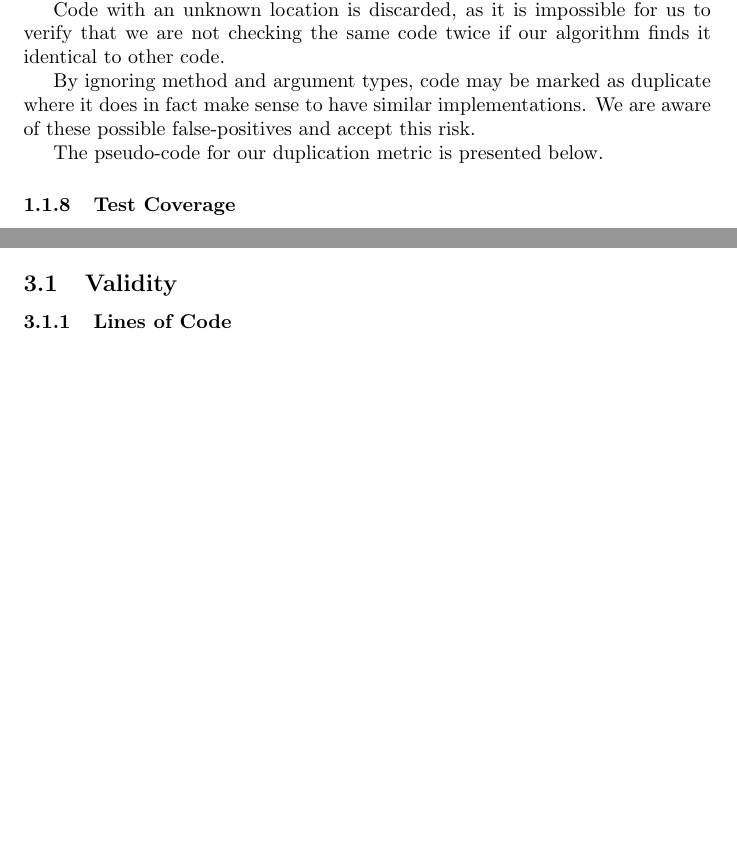
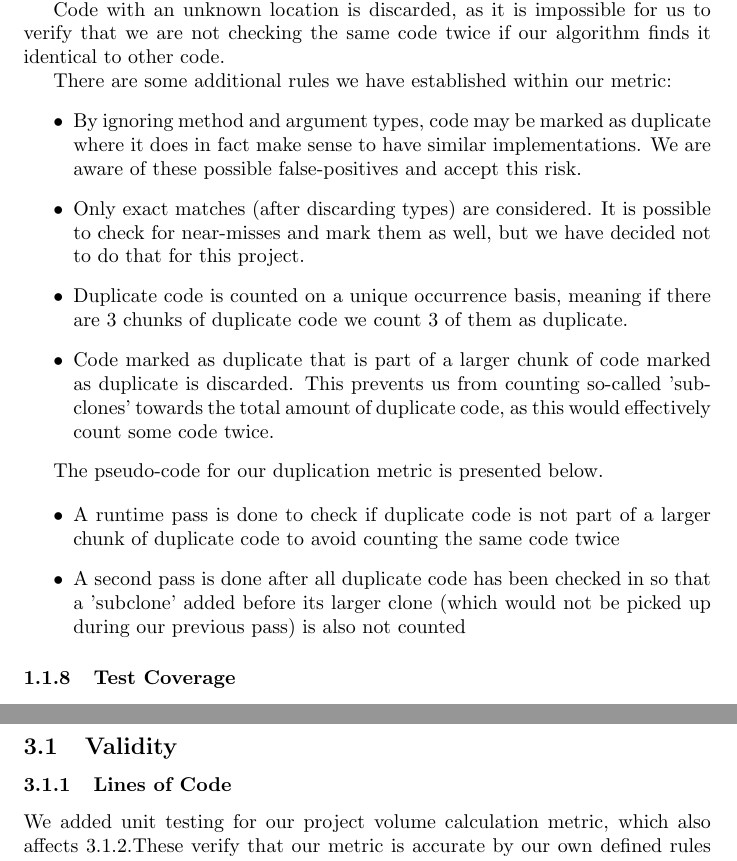
Before and after one commit to Basvdlouw/rascal-assignment, a LaTeX document (report/verslag.tex): two parts of pages 5 and 7 of 14 before the commit and two parts of pages 5 and 7 of 15 after it, joined at a grey line, cut so that both start at the same text, the shorter picture padded with empty space. Compiled offline with pdfLaTeX.

Commit message:
Duplication assumptions

```diff
--- a/report/verslag.tex
+++ b/report/verslag.tex
@@ -131,9 +131,20 @@ We insist the node tree has to be at least 25 nodes long (declarations, statemen
 
 Code with an unknown location is discarded, as it is impossible for us to verify that we are not checking the same code twice if our algorithm finds it identical to other code.
 
-By ignoring method and argument types, code may be marked as duplicate where it does in fact make sense to have similar implementations. We are aware of these possible false-positives and accept this risk.
+There are some additional rules we have established within our metric:
+\begin{itemize}
+\item By ignoring method and argument types, code may be marked as duplicate where it does in fact make sense to have similar implementations. We are aware of these possible false-positives and accept this risk.
+\item Only exact matches (after discarding types) are considered. It is possible to check for near-misses and mark them as well, but we have decided not to do that for this project.
+\item Duplicate code is counted on a unique occurrence basis, meaning if there are 3 chunks of duplicate code we count 3 of them as duplicate.
+\item Code marked as duplicate that is part of a larger chunk of code marked as duplicate is discarded. This prevents us from counting so-called 'sub-clones' towards the total amount of duplicate code, as this would effectively count some code twice.
+\end{itemize}
 
 The pseudo-code for our duplication metric is presented below.
+
+\begin{itemize}
+\item A runtime pass is done to check if duplicate code is not part of a larger chunk of duplicate code to avoid counting the same code twice
+\item A second pass is done after all duplicate code has been checked in so that a 'subclone' added before its larger clone (which would not be picked up during our previous pass) is also not counted
+\end{itemize}
 
 \subsubsection{Test Coverage} \label{assumetests}
 In order to calculate test coverage, some likely inaccurate assumptions were made.
```
